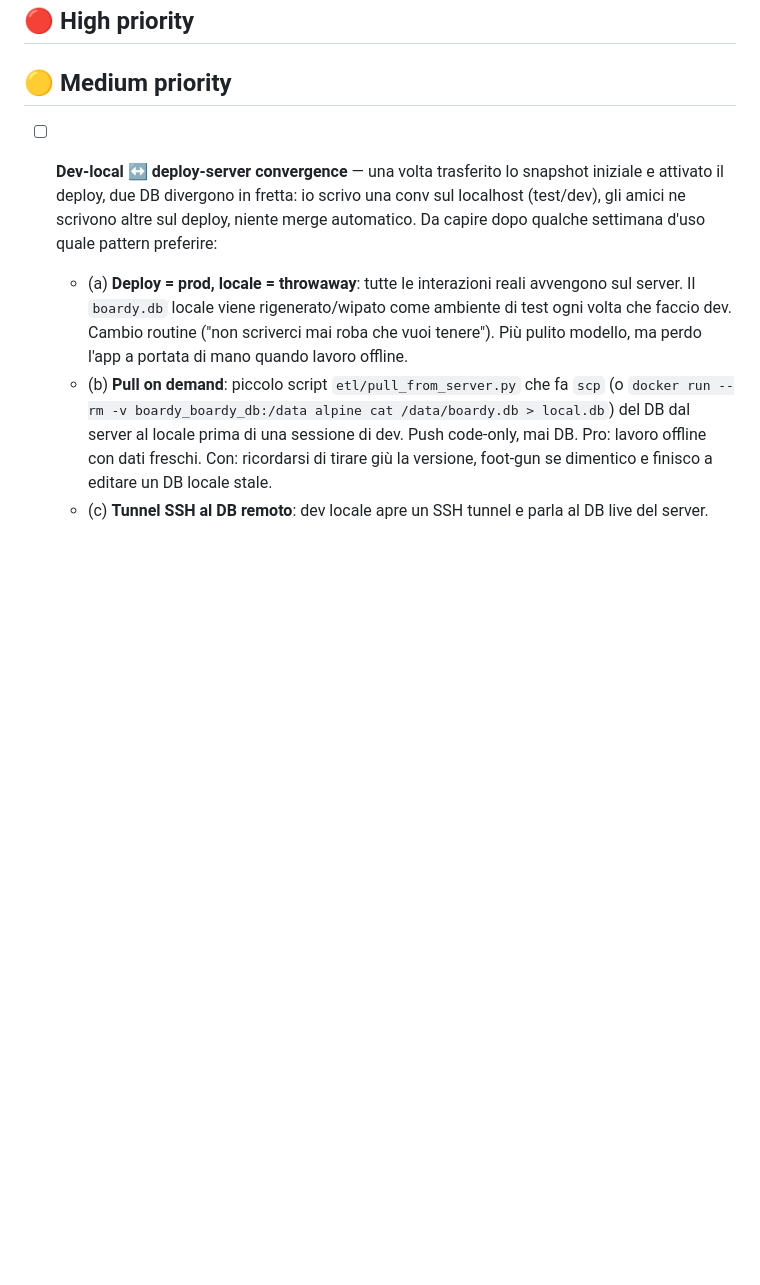
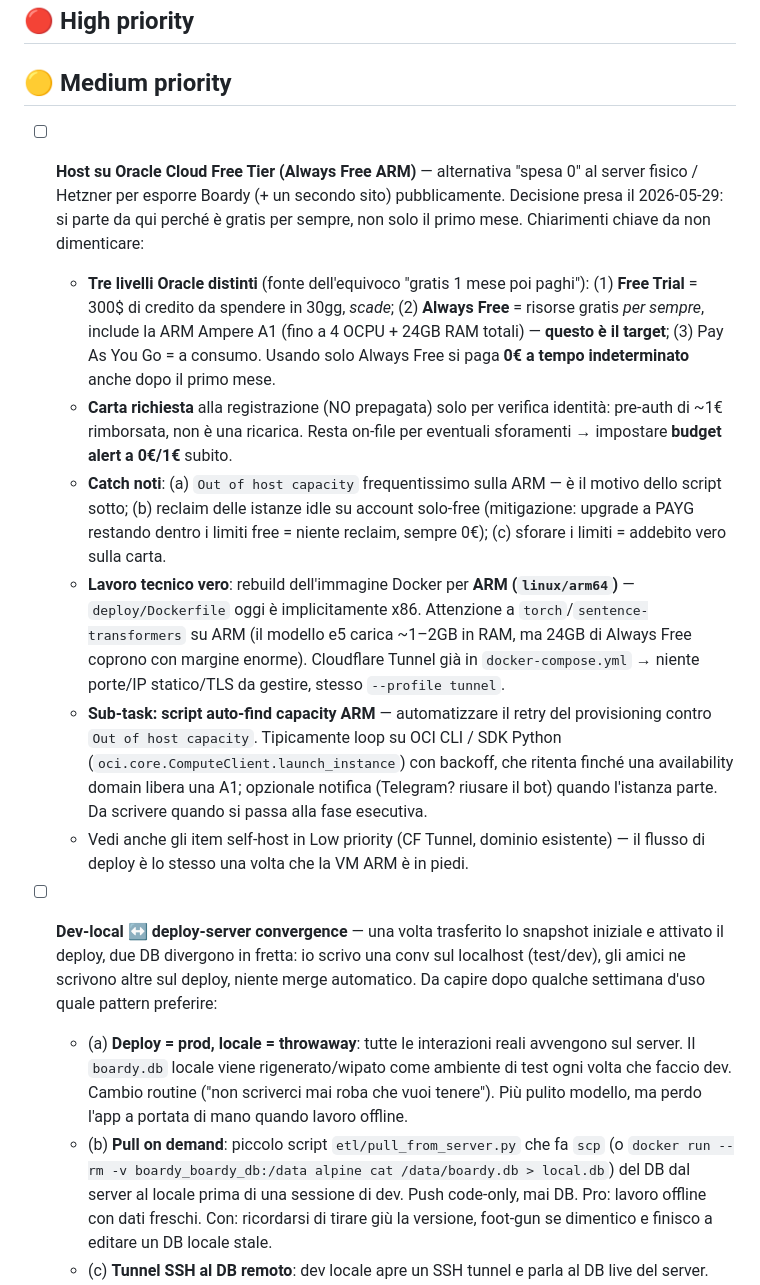
Before and after one commit to Raoolo/Boardy, a Markdown page: docs/TODO.md, the part around the change. Drawn GitHub-style; blank space fills up the shorter version.

Commit message:
docs(TODO): add Oracle Cloud Free Tier hosting plan
Co-Authored-By: Claude Opus 4.8 (1M context) <noreply@anthropic.com>

```diff
--- a/docs/TODO.md
+++ b/docs/TODO.md
@@ -68,6 +68,14 @@ For long-form rationale see `secondbrain/memo-boardy-future.md`.
 ## 🔴 High priority
 
 ## 🟡 Medium priority
+- [ ] **Host su Oracle Cloud Free Tier (Always Free ARM)** — alternativa "spesa 0" al server fisico / Hetzner per esporre Boardy (+ un secondo sito) pubblicamente. Decisione presa il 2026-05-29: si parte da qui perché è gratis per sempre, non solo il primo mese. Chiarimenti chiave da non dimenticare:
+  - **Tre livelli Oracle distinti** (fonte dell'equivoco "gratis 1 mese poi paghi"): (1) **Free Trial** = 300$ di credito da spendere in 30gg, *scade*; (2) **Always Free** = risorse gratis *per sempre*, include la ARM Ampere A1 (fino a 4 OCPU + 24GB RAM totali) — **questo è il target**; (3) Pay As You Go = a consumo. Usando solo Always Free si paga **0€ a tempo indeterminato** anche dopo il primo mese.
+  - **Carta richiesta** alla registrazione (NO prepagata) solo per verifica identità: pre-auth di ~1€ rimborsata, non è una ricarica. Resta on-file per eventuali sforamenti → impostare **budget alert a 0€/1€** subito.
+  - **Catch noti**: (a) `Out of host capacity` frequentissimo sulla ARM — è il motivo dello script sotto; (b) reclaim delle istanze idle su account solo-free (mitigazione: upgrade a PAYG restando dentro i limiti free = niente reclaim, sempre 0€); (c) sforare i limiti = addebito vero sulla carta.
+  - **Lavoro tecnico vero**: rebuild dell'immagine Docker per **ARM (`linux/arm64`)** — `deploy/Dockerfile` oggi è implicitamente x86. Attenzione a `torch`/`sentence-transformers` su ARM (il modello e5 carica ~1–2GB in RAM, ma 24GB di Always Free coprono con margine enorme). Cloudflare Tunnel già in `docker-compose.yml` → niente porte/IP statico/TLS da gestire, stesso `--profile tunnel`.
+  - **Sub-task: script auto-find capacity ARM** — automatizzare il retry del provisioning contro `Out of host capacity`. Tipicamente loop su OCI CLI / SDK Python (`oci.core.ComputeClient.launch_instance`) con backoff, che ritenta finché una availability domain libera una A1; opzionale notifica (Telegram? riusare il bot) quando l'istanza parte. Da scrivere quando si passa alla fase esecutiva.
+  - Vedi anche gli item self-host in Low priority (CF Tunnel, dominio esistente) — il flusso di deploy è lo stesso una volta che la VM ARM è in piedi.
+
 - [ ] **Dev-local ↔ deploy-server convergence** — una volta trasferito lo snapshot iniziale e attivato il deploy, due DB divergono in fretta: io scrivo una conv sul localhost (test/dev), gli amici ne scrivono altre sul deploy, niente merge automatico. Da capire dopo qualche settimana d'uso quale pattern preferire:
   - (a) **Deploy = prod, locale = throwaway**: tutte le interazioni reali avvengono sul server. Il `boardy.db` locale viene rigenerato/wipato come ambiente di test ogni volta che faccio dev. Cambio routine ("non scriverci mai roba che vuoi tenere"). Più pulito modello, ma perdo l'app a portata di mano quando lavoro offline.
   - (b) **Pull on demand**: piccolo script `etl/pull_from_server.py` che fa `scp` (o `docker run --rm -v boardy_boardy_db:/data alpine cat /data/boardy.db > local.db`) del DB dal server al locale prima di una sessione di dev. Push code-only, mai DB. Pro: lavoro offline con dati freschi. Con: ricordarsi di tirare giù la versione, foot-gun se dimentico e finisco a editare un DB locale stale.
```
